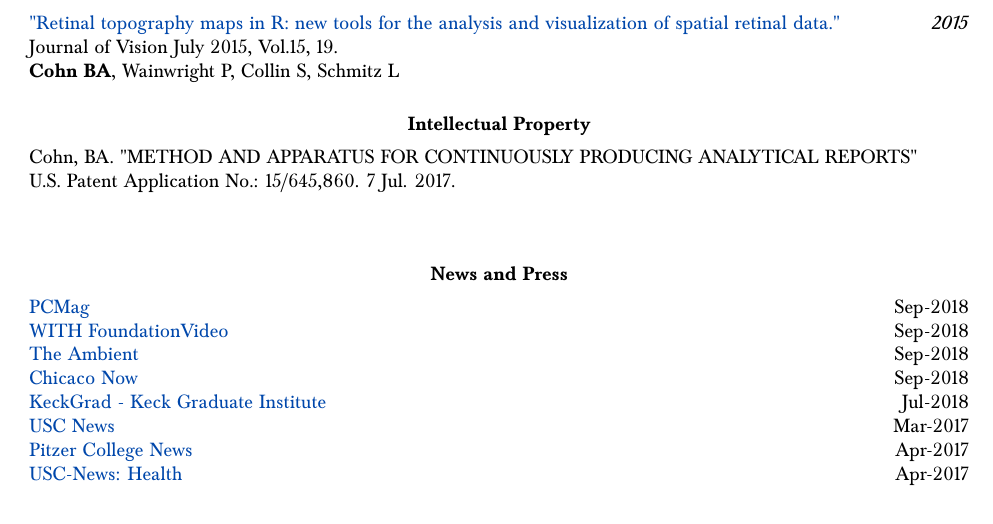
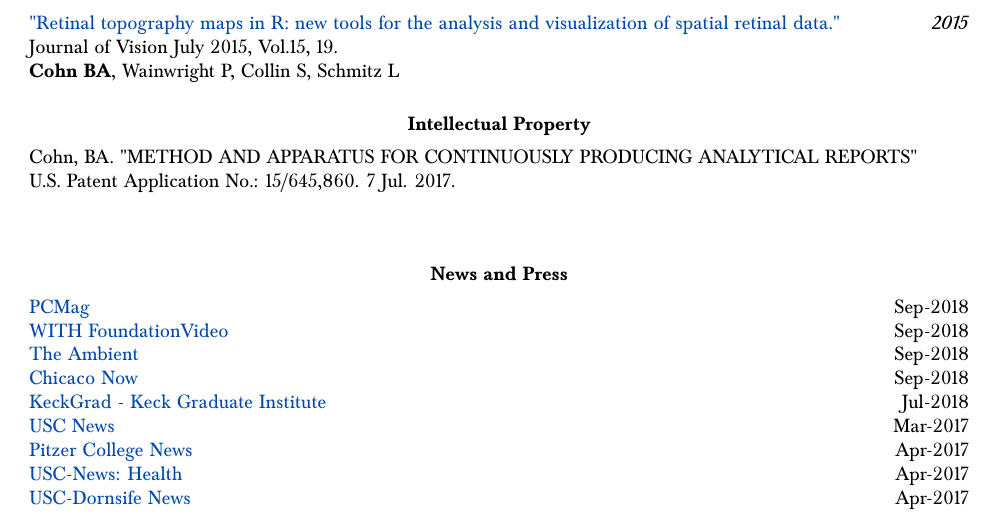
Before and after one commit to bc/resume, a LaTeX document (briancohn.tex): part of page 2 of 5, cut so that both start at the same text. Compiled offline with pdfLaTeX.

Commit message:
#1 added dornsife

```diff
--- a/briancohn.tex
+++ b/briancohn.tex
@@ -225,7 +225,9 @@
 \href{https://player.fm/series/kgi-innovation-in-applied-life-sciences-healthcare/ep-32-brian-cohn}{KeckGrad - Keck Graduate Institute} & \multirow{3}{*}{}{Jul-2018} \\
 \href{https://news.usc.edu/119382/24-trojans-the-most-ever-win-national-science-foundation-research-fellowships/}{USC News} & \multirow{3}{*}{}{Mar-2017} \\
 \href{http://pitweb.pitzer.edu/communications/2017/04/18/pitzer-college-senior-three-alumni-named-2017-nsf-graduate-research-fellows/}{Pitzer College News} & \multirow{3}{*}{}{Apr-2017} \\
+
 \href{https://news.usc.edu/120735/uscs-first-hack-for-health-event-highlights-high-tech-ways-to-cope-with-cancer/}{USC-News: Health} & \multirow{3}{*}{}{Apr-2017}\\
+\href{https://dornsife.usc.edu/news/stories/2583/students-hack-hi-tech-solutions-for-cancer-patients/}{USC-Dornsife News} & \multirow{3}{*}{}{Apr-2017}\\
 \end{tabularx}
 
 
```
Also changed, not shown: papers/cohn_et_al_tremor_2018.pdf (added).
